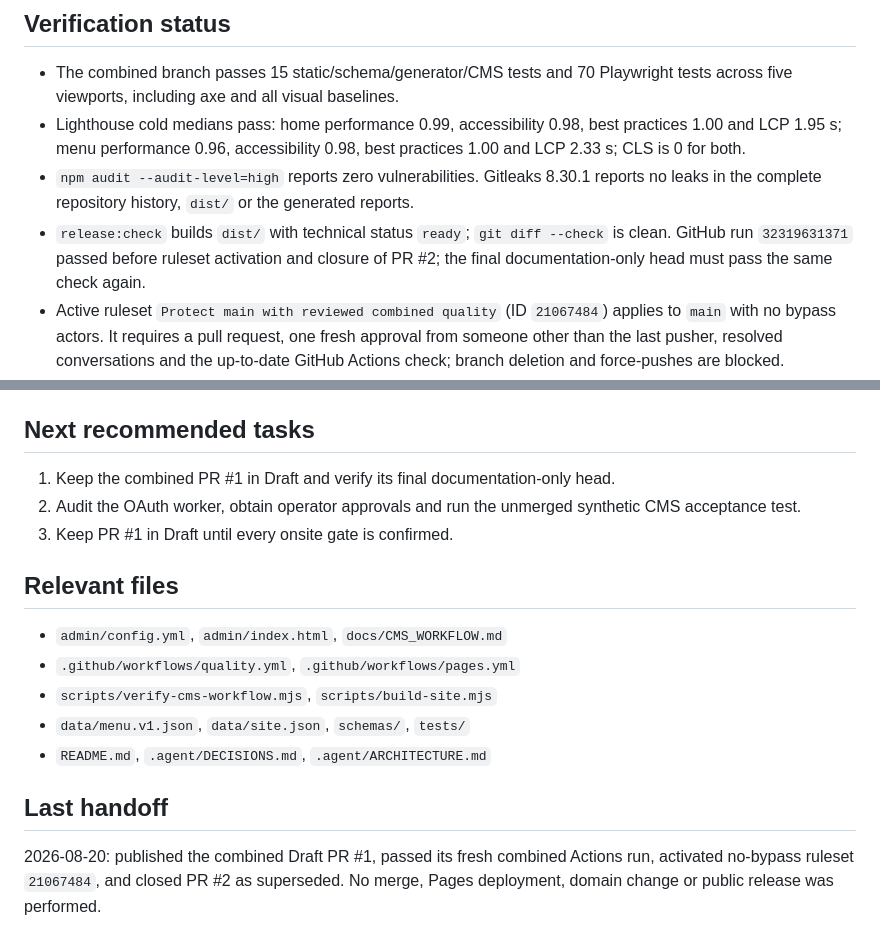
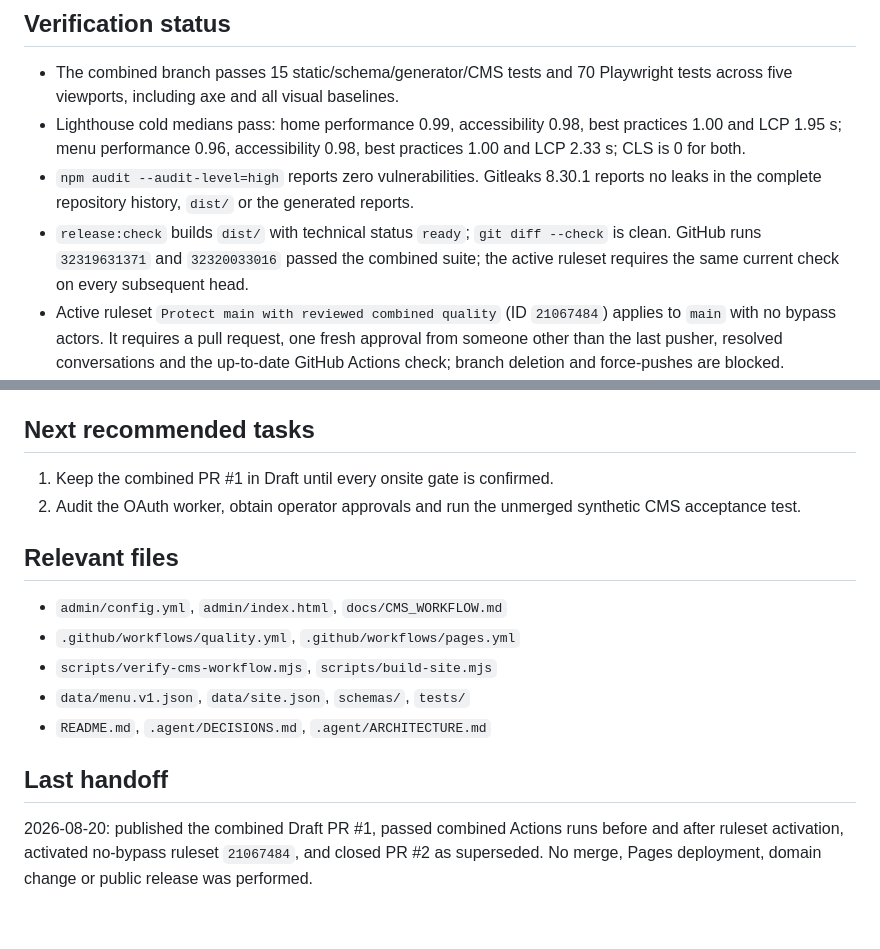
Before and after one commit to chomchom-sushibar-de/chomchom-sushibar.de, a Markdown page: .agent/STATE.md, 2 parts joined by grey strips. Rendered like a GitHub page.

Commit message:
docs: finalize durable handoff

```diff
--- a/.agent/STATE.md
+++ b/.agent/STATE.md
@@ -38,8 +38,8 @@ preparation helper.
   reports no leaks in the complete repository history, `dist/` or the generated
   reports.
 - `release:check` builds `dist/` with technical status `ready`; `git diff --check`
-  is clean. GitHub run `32319631371` passed before ruleset activation and closure
-  of PR #2; the final documentation-only head must pass the same check again.
+  is clean. GitHub runs `32319631371` and `32320033016` passed the combined suite;
+  the active ruleset requires the same current check on every subsequent head.
 - Active ruleset `Protect main with reviewed combined quality` (ID `21067484`)
   applies to `main` with no bypass actors. It requires a pull request, one fresh
   approval from someone other than the last pusher, resolved conversations and the
@@ -61,10 +61,9 @@ preparation helper.
 
 ## Next recommended tasks
 
-1. Keep the combined PR #1 in Draft and verify its final documentation-only head.
+1. Keep the combined PR #1 in Draft until every onsite gate is confirmed.
 2. Audit the OAuth worker, obtain operator approvals and run the unmerged synthetic
    CMS acceptance test.
-3. Keep PR #1 in Draft until every onsite gate is confirmed.
 
 ## Relevant files
 
@@ -76,6 +75,7 @@ preparation helper.
 
 ## Last handoff
 
-2026-08-20: published the combined Draft PR #1, passed its fresh combined Actions
-run, activated no-bypass ruleset `21067484`, and closed PR #2 as superseded. No
-merge, Pages deployment, domain change or public release was performed.
+2026-08-20: published the combined Draft PR #1, passed combined Actions runs before
+and after ruleset activation, activated no-bypass ruleset `21067484`, and closed
+PR #2 as superseded. No merge, Pages deployment, domain change or public release
+was performed.
```
